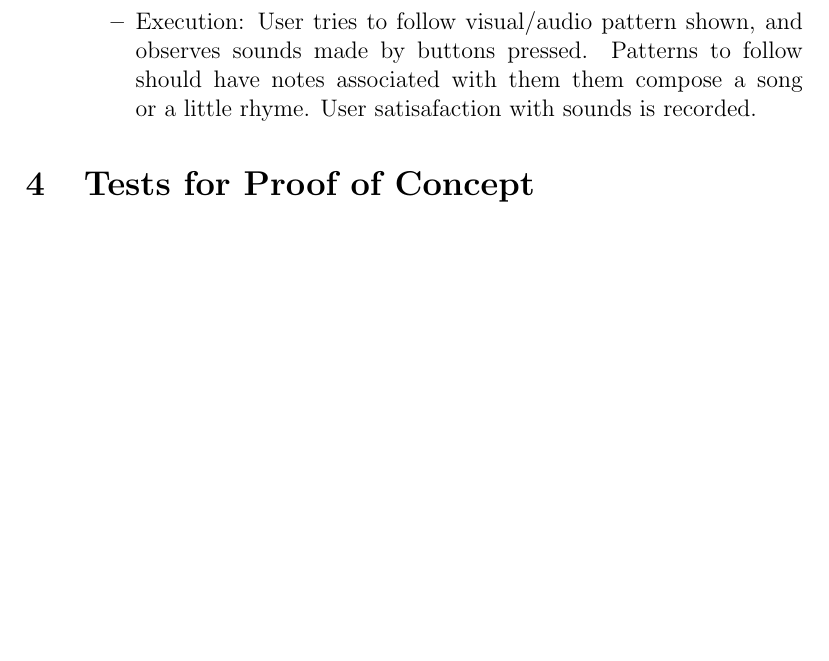
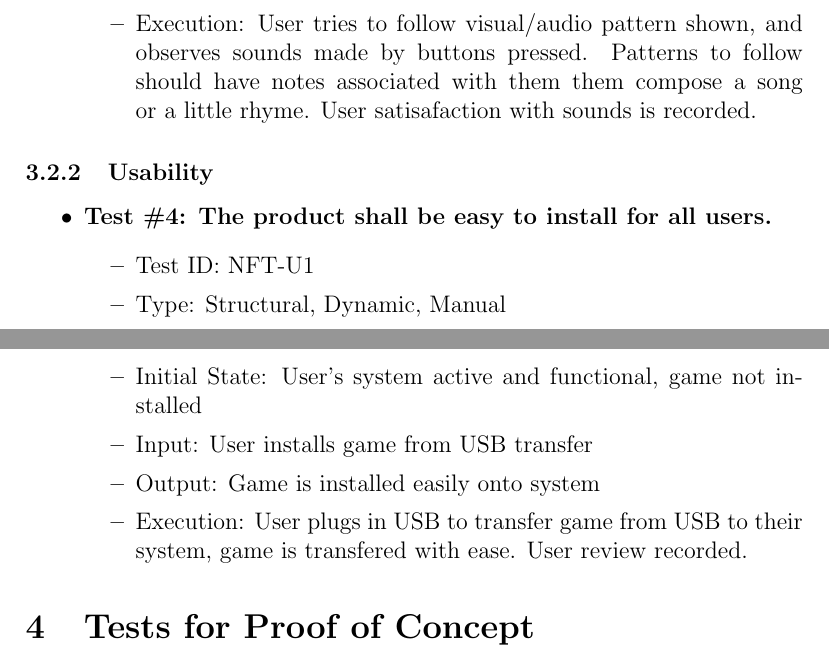
Before and after one commit to JP-Dakran/DNA_Says, a LaTeX document (Doc/TestPlan/TestPlan.tex): part of page 13 of 18 before the commit and two parts of pages 13 and 14 of 18 after it, the two joined at a grey line, cut so that both start at the same text, the shorter picture padded with empty space. Compiled offline with pdfLaTeX.

Commit message:
Added usability in non functional system tests

```diff
--- a/Doc/TestPlan/TestPlan.tex
+++ b/Doc/TestPlan/TestPlan.tex
@@ -354,6 +354,18 @@ See Gantt Chart at the following url ...
 \end{itemize}
 \end{itemize}
 
+\subsubsection{Usability}
+\begin{itemize}
+\item \textbf{Test \#4: The product shall be easy to install for all users.}
+\begin{itemize}
+\item Test ID: NFT-U1
+\item Type: Structural, Dynamic, Manual
+\item Initial State: User's system active and functional, game not installed
+\item Input: User installs game from USB transfer
+\item Output: Game is installed easily onto system
+\item Execution: User plugs in USB to transfer game from USB to their system, game is transfered with ease. User review recorded.
+\end{itemize}
+\end{itemize}
 
 \section{Tests for Proof of Concept}
 
```
